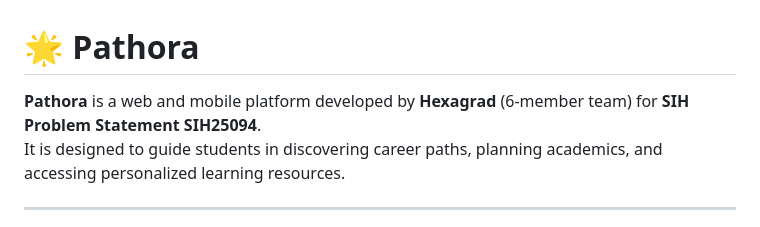
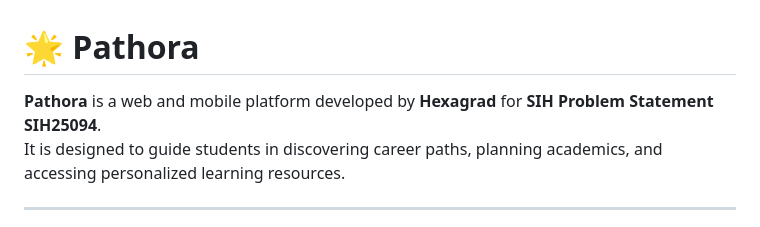
Before and after one commit to Dinesh-NPC/Hexagrad, a Markdown page: README.md, the part around the change. GitHub-like rendering.

```diff
--- a/README.md
+++ b/README.md
@@ -1,6 +1,6 @@
 # 🌟 Pathora
 
-**Pathora** is a web and mobile platform developed by **Hexagrad** (6-member team) for **SIH Problem Statement SIH25094**.
+**Pathora** is a web and mobile platform developed by **Hexagrad** for **SIH Problem Statement SIH25094**.
 It is designed to guide students in discovering career paths, planning academics, and accessing personalized learning resources.
 
 ---
```
